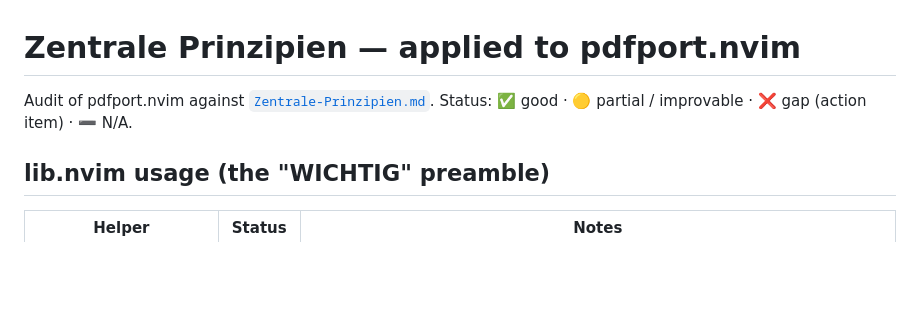
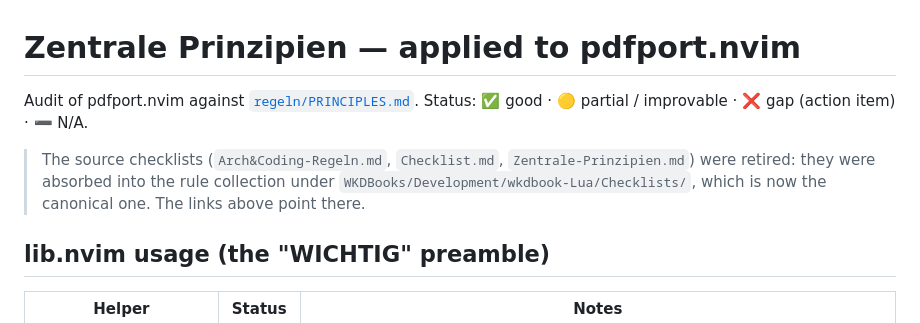
Before and after one commit to StefanBartl/pdfport.nvim, a Markdown page: docs/ROADMAP/Zentral-Prinzipien.md, the part around the change. Drawn GitHub-style; blank space fills up the shorter version.

```diff
--- a/docs/ROADMAP/Zentral-Prinzipien.md
+++ b/docs/ROADMAP/Zentral-Prinzipien.md
@@ -1,8 +1,14 @@
 # Zentrale Prinzipien — applied to pdfport.nvim
 
 Audit of pdfport.nvim against
-[`Zentrale-Prinzipien.md`](E:/repos/Notes/MyNotes/Checklists/Lua/Zentrale-Prinzipien.md).
+[`regeln/PRINCIPLES.md`](../../../WKDBooks/Development/wkdbook-Lua/Checklists/regeln/PRINCIPLES.md).
 Status: ✅ good · 🟡 partial / improvable · ❌ gap (action item) · ➖ N/A.
+
+> The source checklists (`Arch&Coding-Regeln.md`, `Checklist.md`,
+> `Zentrale-Prinzipien.md`) were retired: they were absorbed into the rule
+> collection under `WKDBooks/Development/wkdbook-Lua/Checklists/`, which is
+> now the canonical one. The links above point there.
+
 
 ## lib.nvim usage (the "WICHTIG" preamble)
 
```
Also changed, not shown: docs/ROADMAP/Arch&Coding.md (+7 -1 lines), docs/ROADMAP/Checklist.md (+7 -1 lines).
